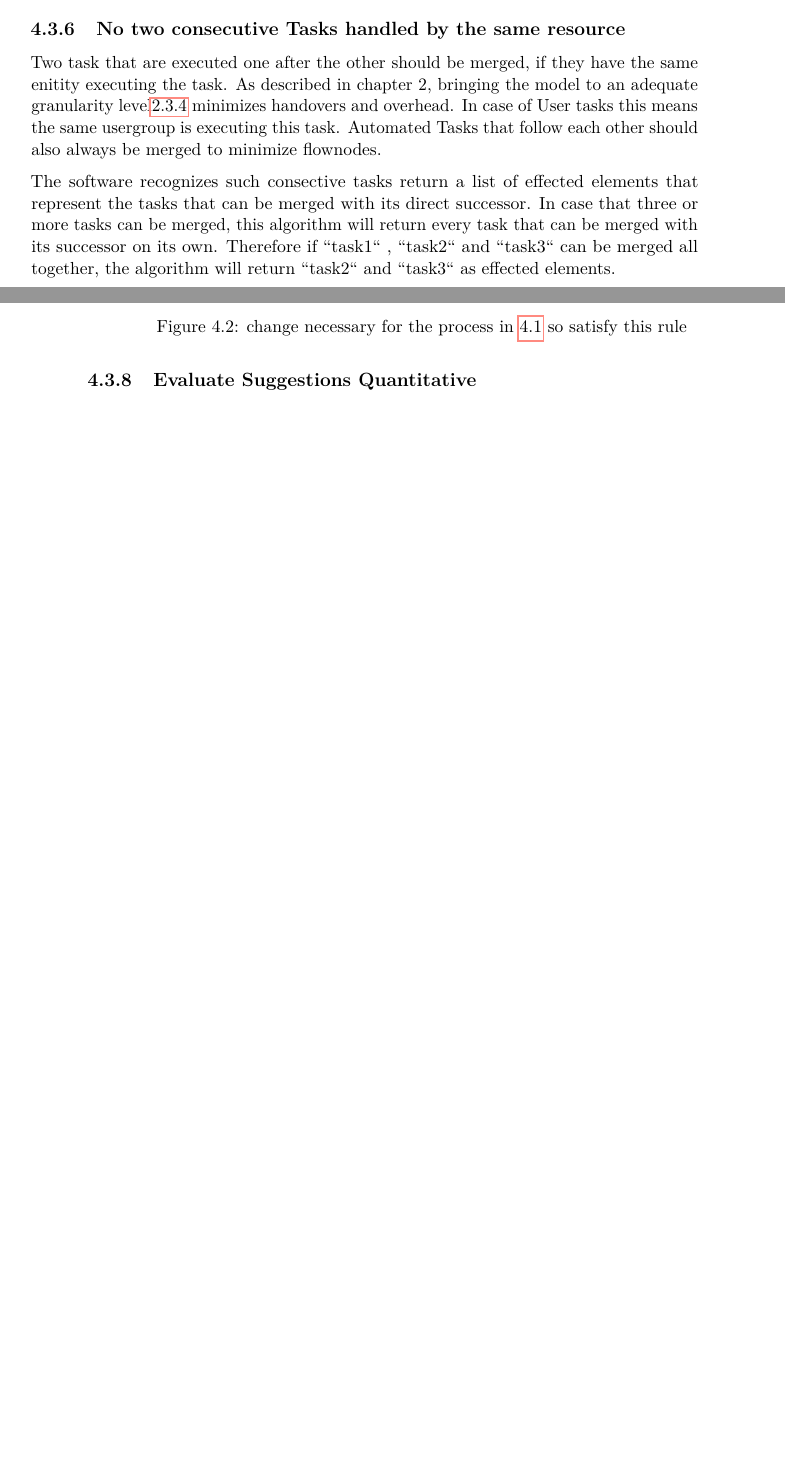
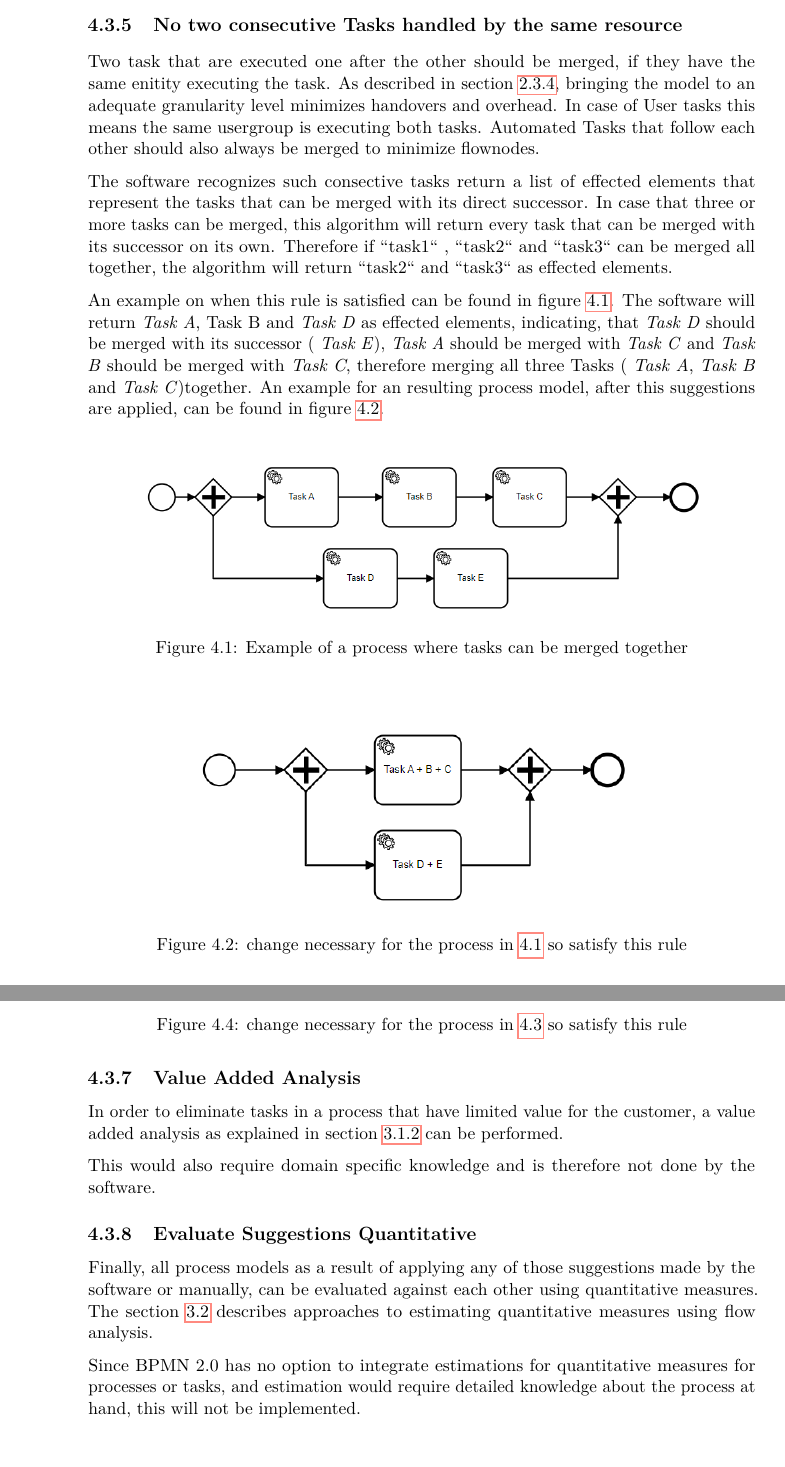
Before and after one commit to dsunaric/thesis, a LaTeX thesis (thesis.tex, which reads sections/concept-and-implementation.tex): two parts of pages 37 and 38 of 50 before the commit and two parts of pages 38 and 40 of 52 after it, joined at a grey line, cut so that both start at the same text, the shorter picture padded with empty space. The pictures show the PDF file thesis.pdf that the author committed with the source.

Commit message:
Ch-4 finish ch4

```diff
--- a/sections/concept-and-implementation.tex
+++ b/sections/concept-and-implementation.tex
@@ -45,7 +49,7 @@ One \textbf{AppliedRule} object has the following attributes:
 	\item \textbf{details}: Explains details about the rule and gives explanation about the effected elements.
 	\item \textbf{effectedElements}: A list of elements that violate this rule. The id, name and type (event or task) of the effected element is returned.
 \end{itemize}
-\section{Suggestions for improvement}
+\section{Suggestions for improvement}\label{last}
 This section describes a set of possible suggestions for improving a BPMN Model. Not all of those rules where implemented as some are not suitable for automation or would be beyond the scope of this thesis.
+
 \subsection{Comply with Naming Conventions}
-BPMN models, no matter if conceptual or executable, should meet naming conventions as it is described in chapter 2 \ref{naming}.
@@ -66,15 +73,33 @@ As describes in chapter 2 \ref{manual} Manual Tasks should not be part of an exe
-Manual tasks are identified by the software the returned effected elements represent a list of manual tasks in the given diagram.
+Since this would also require domain specific knowledge, the software does not include analyzing the process model for incompleteness.
 
 \subsection{No two consecutive Tasks handled by the same resource}
-Two task that are executed one after the other should be merged, if they have the same enitity executing the task. As described in chapter 2, bringing the model to an adequate granularity level\ref{granulartity} minimizes handovers and overhead. In case of User tasks this means the same usergroup is executing this task. Automated Tasks that follow each other should also always be merged to minimize flownodes.
+Two task that are executed one after the other should be merged, if they have the same enitity executing the task. As described in section \ref{granulartity}, bringing the model to an adequate granularity level minimizes handovers and overhead. In case of User tasks this means the same usergroup is executing both tasks. Automated Tasks that follow each other should also always be merged to minimize flownodes.
+
 
 The software recognizes such consective tasks return a list of effected elements that represent the tasks that can be merged with its direct successor. In case that three or more tasks can be merged, this algorithm will return every task that can be merged with its successor on its own. Therefore if ``task1`` , ``task2`` and ``task3`` can be merged all together, the algorithm will return ``task2`` and ``task3`` as effected elements.
+
+An example on when this rule is satisfied can be found in figure \ref{fig:example-EX}. The software will return \textit{Task A}, \text{Task B} and \textit{Task D} as effected elements, indicating, that  \textit{Task D} should be merged with its successor ( \textit{Task E}),  \textit{Task A} should be merged with  \textit{Task C} and  \textit{Task B} should be merged with  \textit{Task C}, therefore merging all three Tasks ( \textit{Task A}, \textit{Task B} and  \textit{Task C})together. An example for an resulting process model, after this suggestions are applied, can be found in figure \ref{fig:example-EX-fix}.
+
+\begin{figure}[H]
+	\centering
+	\includegraphics[width=0.9\columnwidth]{graphics/merge-suggestion-1}
+	\caption{Example of a process where tasks can be merged together}
+	\label{fig:example-EX}
+\end{figure}
+
+\begin{figure}[H]
+	\centering
+	\includegraphics[width=0.7\columnwidth]{graphics/merge-suggestion-2}
+	\caption{change necessary for the process in \ref{fig:example-EX} so satisfy this rule}
+	\label{fig:example-EX-fix}
+\end{figure}
+
 \subsection{Inclusive Gateways over combining parallel and exclusive Gateways}
 In order to save flownodes, inclusive gateways should be used instead of a parallel gateway followed by one or more exclusive gateways. An example for this kind of pattern is shown in \ref{fig:example-GW}.
 
 \begin{figure}[H]
 	\centering
-	\includegraphics[width=0.7\columnwidth]{graphics/exclusive-suggestion-1}
+	\includegraphics[width=0.9\columnwidth]{graphics/exclusive-suggestion-1}
 	\caption{Example for a parallel gateway followed by one or more exclusive gateways}
 	\label{fig:example-GW}
 \end{figure}
@@ -82,9 +107,18 @@ In order to save flownodes, inclusive gateways should be used instead of a paral
 The software applies this rule whenever a parallel gateways is followed by one or more exclusive gateways. The returned effected elements are a list of parallel gateways that are followed by one or more exclusive gateways in the given diagram. In the example shown in  \ref{fig:example-GW}, the returned element would be \textit{GW1} and the change to comply with this rule would be shown in \ref{fig:example-GW-fix}
 \begin{figure}[H]
 	\centering
-	\includegraphics[width=0.7\columnwidth]{graphics/exclusive-suggestion-2}
+	\includegraphics[width=0.9\columnwidth]{graphics/exclusive-suggestion-2}
 	\caption{change necessary for the process in \ref{fig:example-GW} so satisfy this rule}
 	\label{fig:example-GW-fix}
 \end{figure}
+
+\subsection{Value Added Analysis}
+In order to eliminate tasks in a process that have limited value for the customer, a value added analysis as explained in section \ref{vaa} can be performed.
+
+This would also require domain specific knowledge and is therefore not done by the software.
+
 \subsection{Evaluate Suggestions Quantitative}
-% TODO cite first two chapters
+
+Finally, all process models as a result of applying any of those suggestions made by the software or manually, can be evaluated against each other using quantitative measures. The section \ref{quant} describes approaches to estimating quantitative measures using flow analysis.
+
+Since BPMN 2.0 has no option to integrate estimations for quantitative measures for processes or tasks, and estimation would require detailed knowledge about the process at hand, this will not be implemented.
```
Also changed, not shown: sections/automating-business-processes.tex (+2 -2 lines), sections/evaluation-and-optimization.tex (+2 -2 lines), thesis.pdf, sections/concept-and-implementation.tex (29 more changed lines).
